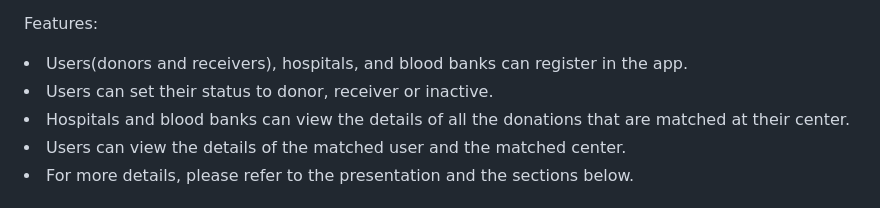
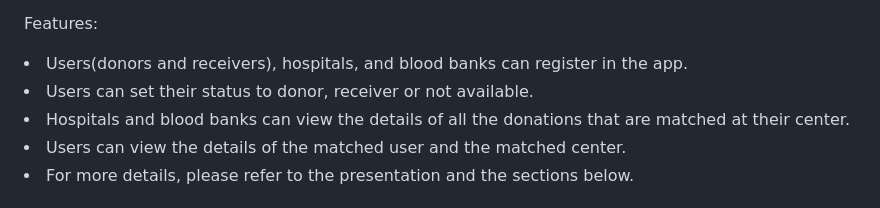
Before and after one commit to adwait1291/Blood-Bridge, a Markdown page: README.md, the part around the change. Rendered like a GitHub page.

```diff
--- a/README.md
+++ b/README.md
@@ -3,7 +3,7 @@
 
 Features:
 <li>Users(donors and receivers), hospitals, and blood banks can register in the app.</li>
-<li>Users can set their status to donor, receiver or inactive.</li>
+<li>Users can set their status to donor, receiver or not available.</li>
 <li>Hospitals and blood banks can view the details of all the donations that are matched at their center.</li>
 <li>Users can view the details of the matched user and the matched center.</li>
 <li>For more details, please refer to the presentation and the sections below.</li>
```
